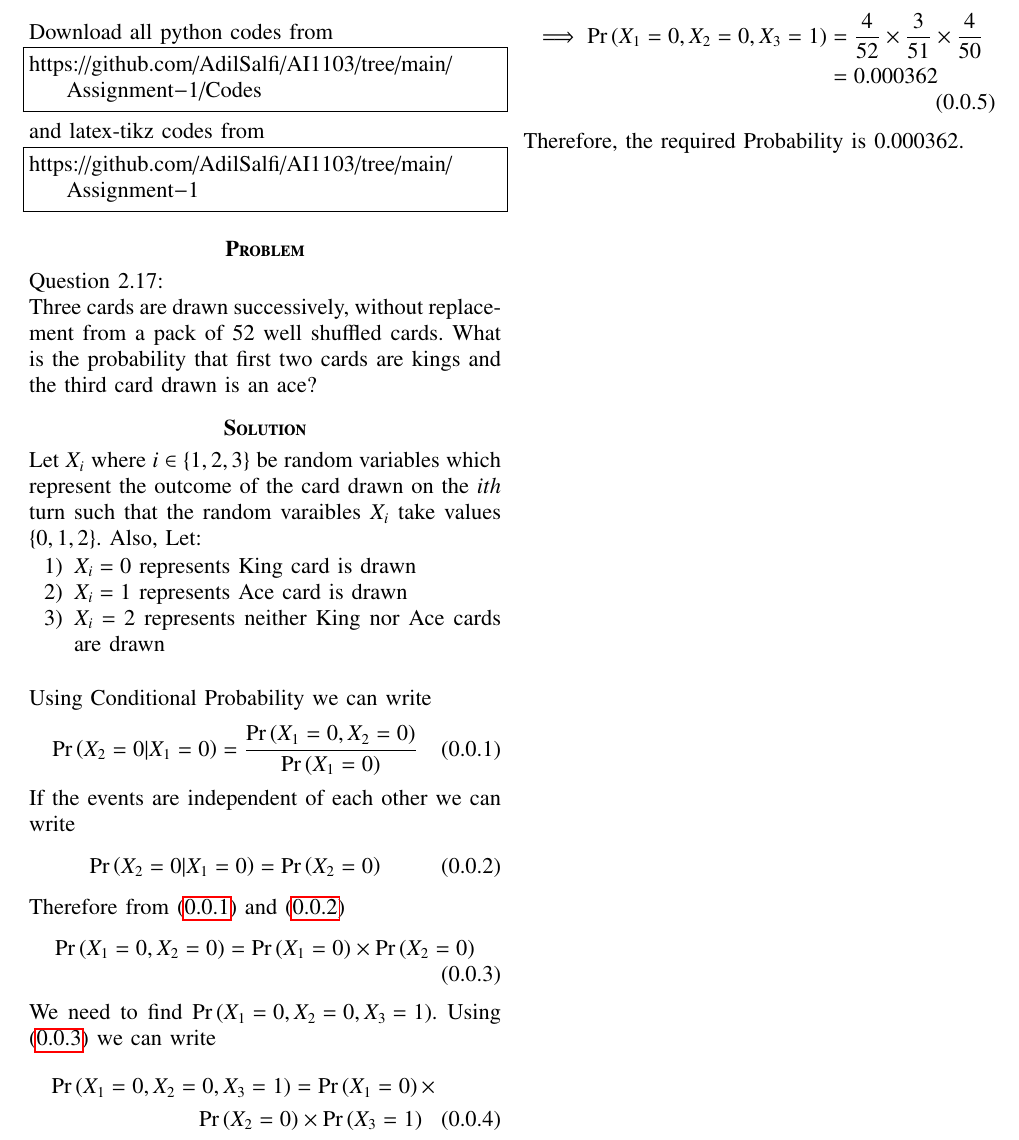
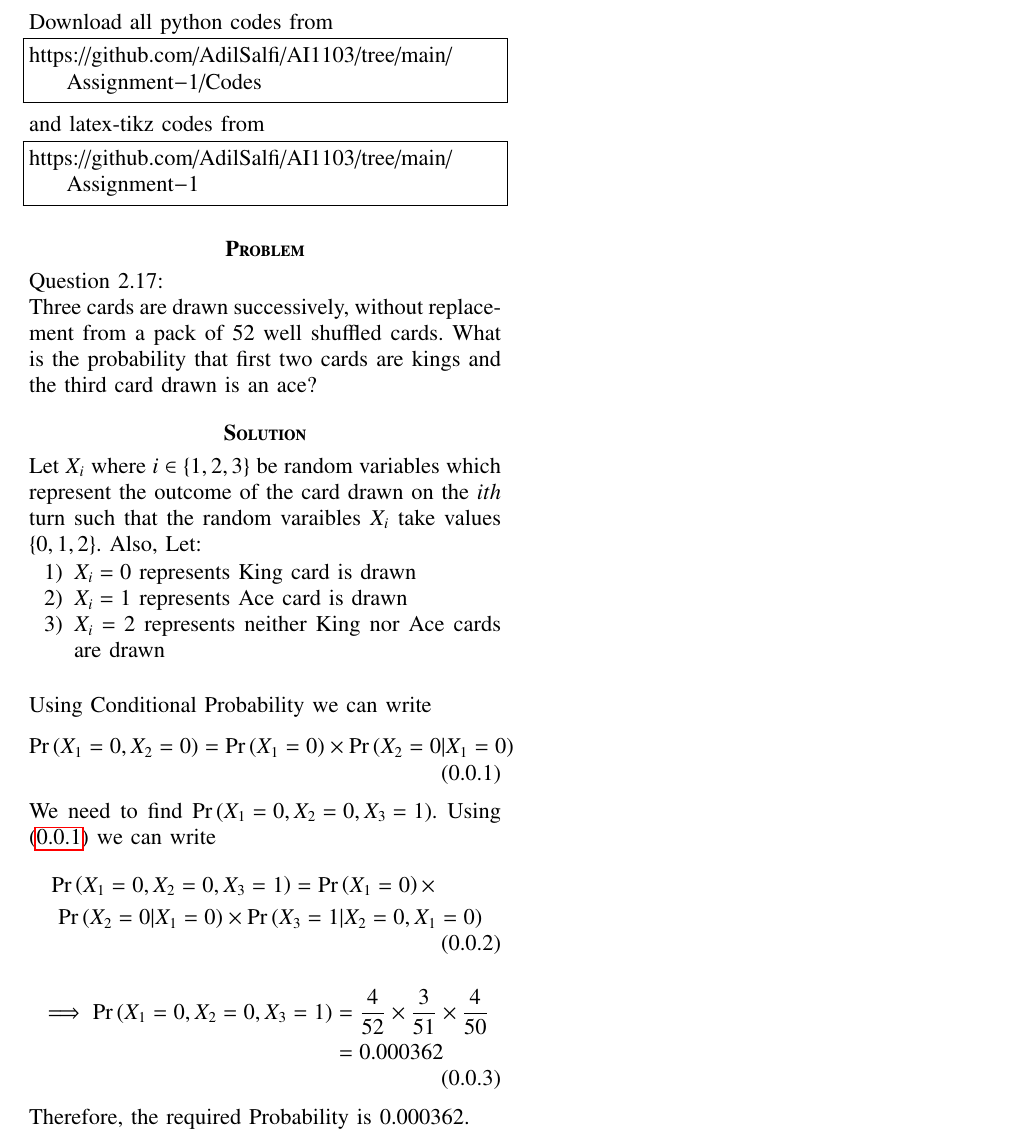
Before and after one commit to AdilSalfi/AI1103, a LaTeX problem sheet (Assignment-1/Assignment-1.tex): part of the page, cut so that both start at the same text. Compiled offline with pdfLaTeX.

Commit message:
Update Assignment-1.tex

```diff
--- a/Assignment-1/Assignment-1.tex
+++ b/Assignment-1/Assignment-1.tex
@@ -150,22 +150,12 @@ Let $X_i$ where $i \in \{1,2,3\}$ be random variables which represent the outcom
 \vspace{0.5cm}
 Using Conditional Probability we can write
 \begin{align}
-    \pr{X_2=0|X_1=0}=\frac{\pr{X_1=0,X_2=0}}{\pr{X_1=0}}
+    \pr{X_1=0,X_2=0}=\pr{X_1=0} \times \pr{X_2=0|X_1=0}
     \label{eq:0.0.1}
 \end{align}
-If the events are independent of each other we can write
-\begin{align}
-    \pr{X_2=0|X_1=0}=\pr{X_2=0}
-    \label{eq:0.0.2}
-\end{align}
-Therefore from \eqref{eq:0.0.1} and \eqref{eq:0.0.2}
-\begin{align}
-    \pr{X_1=0,X_2=0}=\pr{X_1=0} \times \pr{X_2=0}
-    \label{eq:0.0.3}
-\end{align}
-We need to find \pr{X_1=0,X_2=0,X_3=1}. Using \eqref{eq:0.0.3} we can write
+We need to find \pr{X_1=0,X_2=0,X_3=1}. Using \eqref{eq:0.0.1} we can write
 \begin{multline}
-\pr{X_1=0,X_2=0,X_3=1}=\pr{X_1=0} \times \\ \pr{X_2=0}  \times \pr{X_3=1}
+\pr{X_1=0,X_2=0,X_3=1}=\pr{X_1=0} \times \\ \pr{X_2=0|X_1=0}  \times \pr{X_3=1|X_2=0,X_1=0}
 \end{multline}
 \begin{align}
 \begin{split}
```
